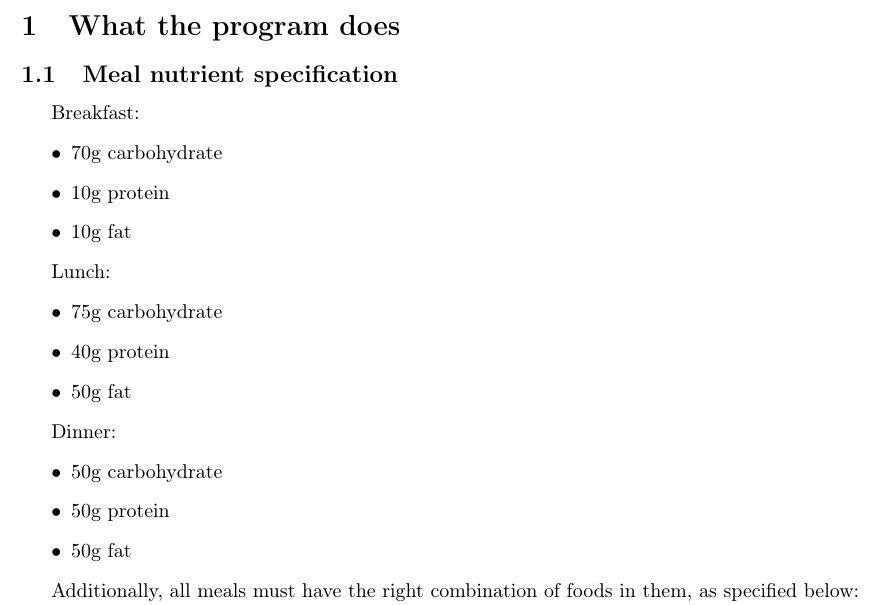
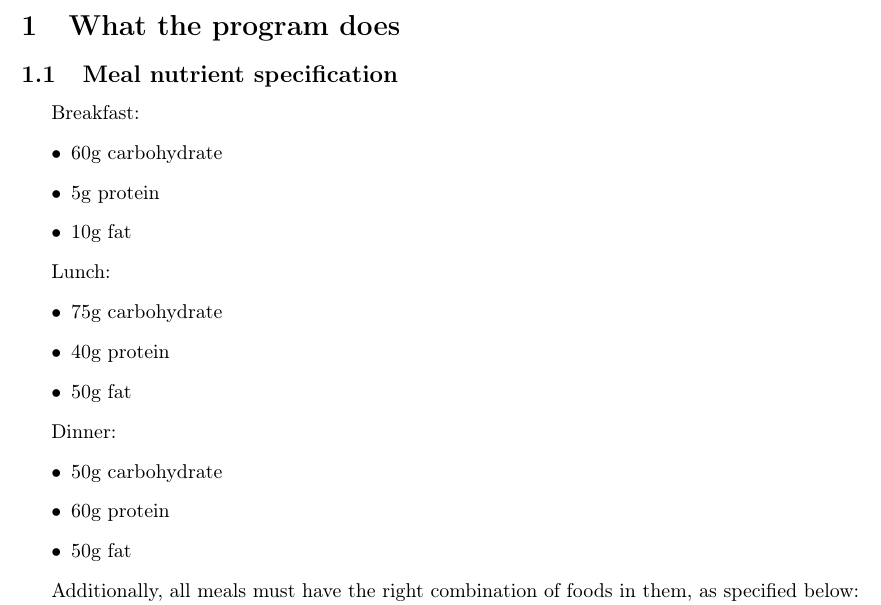
Before and after one commit to robknows/mealplanner, a LaTeX document (doc/mealplanner.tex): part of page 1 of 3, cut so that both start at the same text. Compiled offline with pdfLaTeX.

Commit message:
updated nutrient requirements to be less strict on breakfast

```diff
--- a/doc/mealplanner.tex
+++ b/doc/mealplanner.tex
@@ -34,8 +34,8 @@
 
 Breakfast:
 \begin{itemize}
-  \item 70g carbohydrate
-  \item 10g protein
+  \item 60g carbohydrate
+  \item 5g protein
   \item 10g fat
 \end{itemize}
 
@@ -49,7 +49,7 @@ Lunch:
 Dinner:
 \begin{itemize}
   \item 50g carbohydrate
-  \item 50g protein
+  \item 60g protein
   \item 50g fat
 \end{itemize}
 
```
Also changed, not shown: 1 other file.
